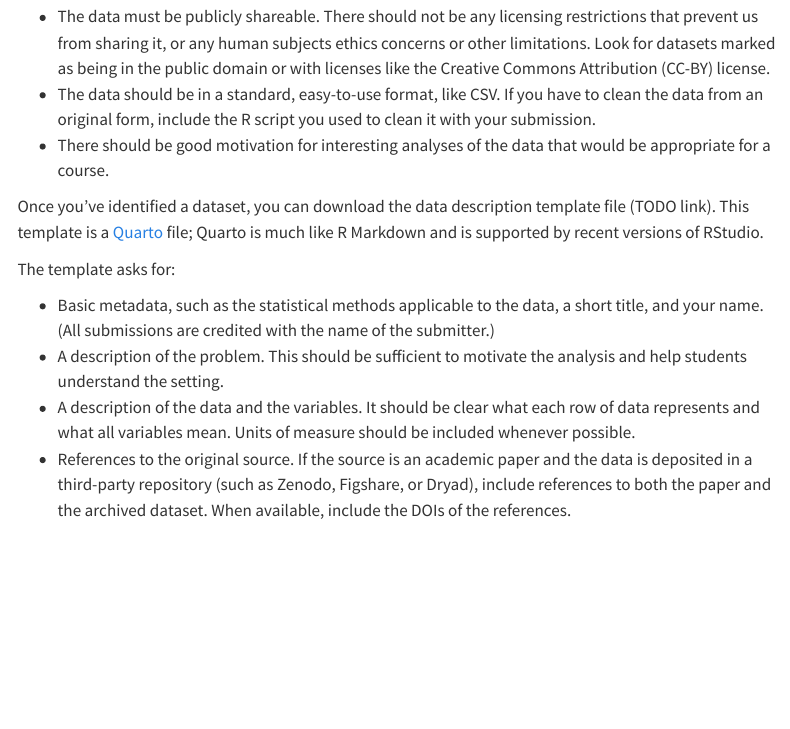
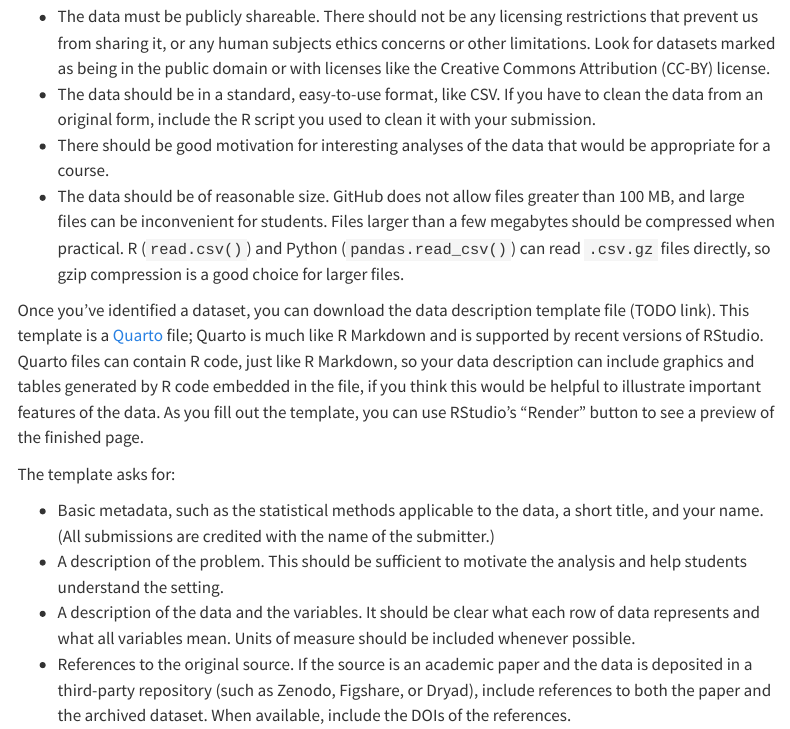
Before and after one commit to cmustatistics/data-repository, a Quarto document (submit-data.qmd): the page in a window 1100 px wide, from 160 px down. Rendered offline with R 4.5, knitr and Pandoc in place of Quarto, with nearby package versions; menus at the side of the page are left out.

Commit message:
Further submission instructions

```diff
--- a/submit-data.qmd
+++ b/submit-data.qmd
@@ -16,12 +16,21 @@ we welcome submissions. Datasets should meet a few requirements:
   it with your submission.
 - There should be good motivation for interesting analyses of the data that
   would be appropriate for a course.
+- The data should be of reasonable size. GitHub does not allow files greater
+  than 100 MB, and large files can be inconvenient for students. Files larger
+  than a few megabytes should be compressed when practical. R (`read.csv()`) and
+  Python (`pandas.read_csv()`) can read `.csv.gz` files directly, so gzip
+  compression is a good choice for larger files.
 
 
 Once you've identified a dataset, you can download the data description template
 file (TODO link). This template is a [Quarto](https://quarto.org/docs/guide/)
 file; Quarto is much like R Markdown and is supported by recent versions of
-RStudio.
+RStudio. Quarto files can contain R code, just like R Markdown, so your data
+description can include graphics and tables generated by R code embedded in the
+file, if you think this would be helpful to illustrate important features of the
+data. As you fill out the template, you can use RStudio's "Render" button to see
+a preview of the finished page.
 
 The template asks for:
 
```
